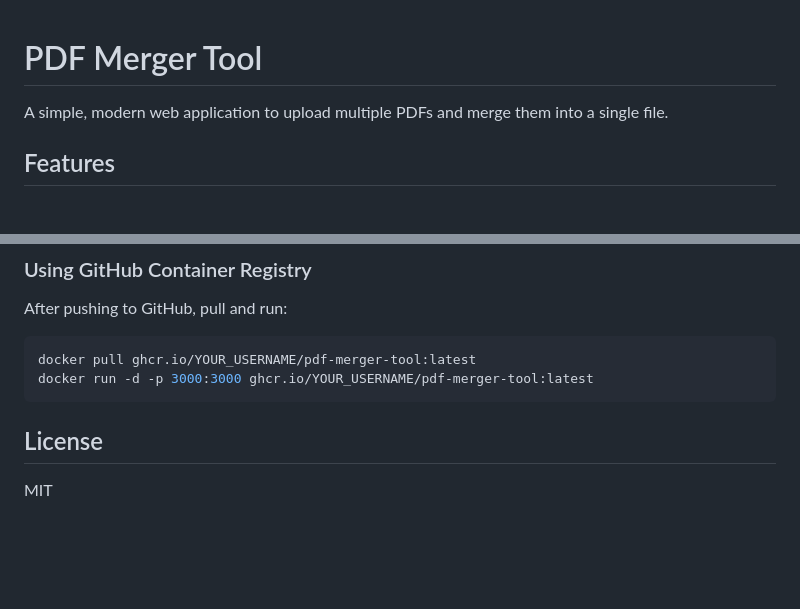
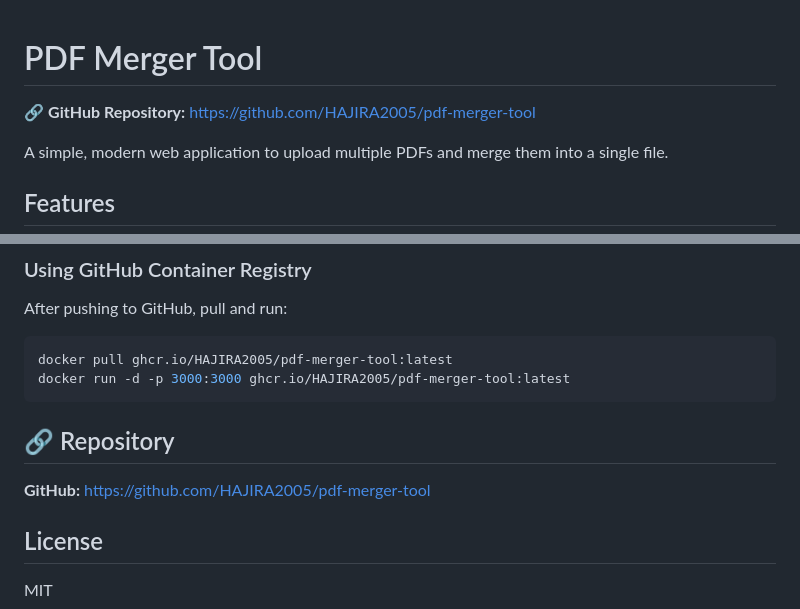
Before and after one commit to HAJIRA2005/pdf-merger-tool, a Markdown page: README.md, 2 parts joined by grey strips. Rendered like a GitHub page; blank space fills up the shorter version.

Commit message:
Add GitHub repository link to README

````diff
--- a/README.md
+++ b/README.md
@@ -1,4 +1,6 @@
 # PDF Merger Tool
+
+🔗 **GitHub Repository:** [https://github.com/HAJIRA2005/pdf-merger-tool](https://github.com/HAJIRA2005/pdf-merger-tool)
 
 A simple, modern web application to upload multiple PDFs and merge them into a single file.
 
@@ -118,9 +120,13 @@ See `GITHUB_SETUP.md` for detailed instructions.
 ### Using GitHub Container Registry
 After pushing to GitHub, pull and run:
 ```bash
-docker pull ghcr.io/YOUR_USERNAME/pdf-merger-tool:latest
-docker run -d -p 3000:3000 ghcr.io/YOUR_USERNAME/pdf-merger-tool:latest
+docker pull ghcr.io/HAJIRA2005/pdf-merger-tool:latest
+docker run -d -p 3000:3000 ghcr.io/HAJIRA2005/pdf-merger-tool:latest
 ```
+
+## 🔗 Repository
+
+**GitHub:** [https://github.com/HAJIRA2005/pdf-merger-tool](https://github.com/HAJIRA2005/pdf-merger-tool)
 
 ## License
 MIT
````
